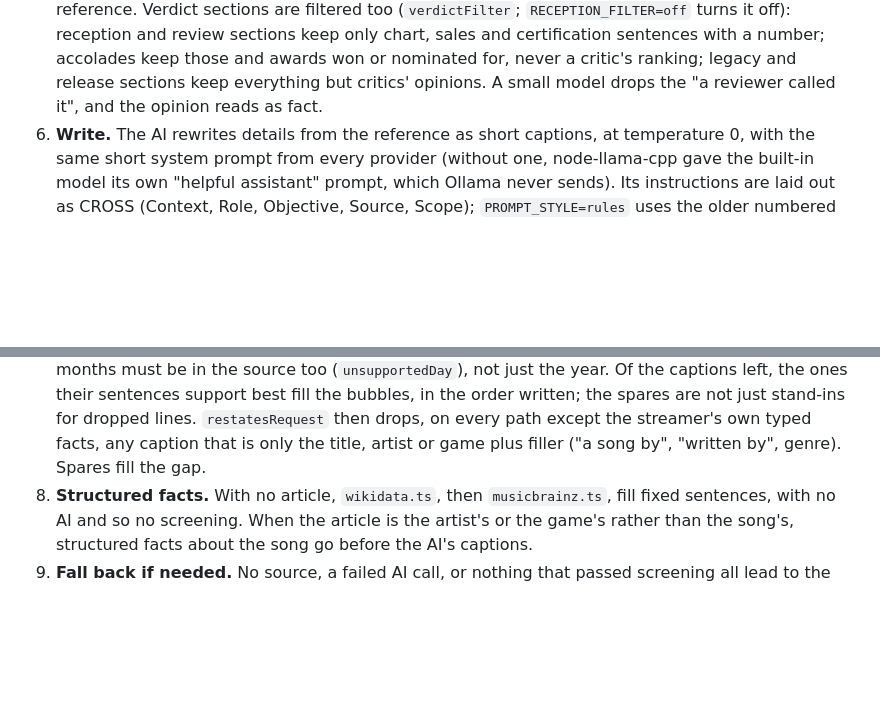
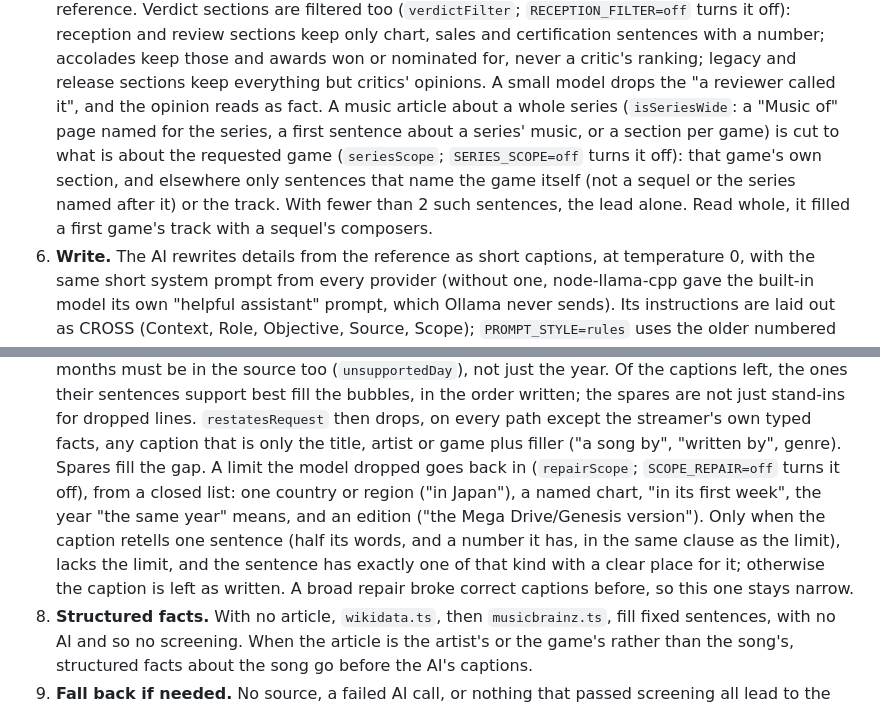
Before and after one commit to frolicchris/bubblefacts, a Markdown page: docs/ARCHITECTURE.md, 2 parts joined by grey strips. Rendered like a GitHub page; blank space fills up the shorter version.

Commit message:
Docs: describe series scoping and scope repair
Co-Authored-By: Claude Opus 5.5 <noreply@anthropic.com>

```diff
--- a/docs/ARCHITECTURE.md
+++ b/docs/ARCHITECTURE.md
@@ -151,6 +151,13 @@ sign-ins and the built-in AI. Its design decisions are in
    keep those and awards won or nominated for, never a critic's ranking;
    legacy and release sections keep everything but critics' opinions. A small
    model drops the "a reviewer called it", and the opinion reads as fact.
+   A music article about a whole series (`isSeriesWide`: a "Music of" page
+   named for the series, a first sentence about a series' music, or a section
+   per game) is cut to what is about the requested game (`seriesScope`;
+   `SERIES_SCOPE=off` turns it off): that game's own section, and elsewhere
+   only sentences that name the game itself (not a sequel or the series named
+   after it) or the track. With fewer than 2 such sentences, the lead alone.
+   Read whole, it filled a first game's track with a sequel's composers.
 6. **Write.** The AI rewrites details from the reference as short captions,
    at temperature 0, with the same short system prompt from every provider
    (without one, node-llama-cpp gave the built-in model its own "helpful
@@ -265,6 +272,14 @@ sign-ins and the built-in AI. Its design decisions are in
    `restatesRequest` then drops, on every path except the streamer's own
    typed facts, any caption that is only the title, artist or game plus
    filler ("a song by", "written by", genre). Spares fill the gap.
+   A limit the model dropped goes back in (`repairScope`; `SCOPE_REPAIR=off`
+   turns it off), from a closed list: one country or region ("in Japan"), a
+   named chart, "in its first week", the year "the same year" means, and an
+   edition ("the Mega Drive/Genesis version"). Only when the caption retells
+   one sentence (half its words, and a number it has, in the same clause as
+   the limit), lacks the limit, and the sentence has exactly one of that kind
+   with a clear place for it; otherwise the caption is left as written. A
+   broad repair broke correct captions before, so this one stays narrow.
 8. **Structured facts.** With no article, `wikidata.ts`, then `musicbrainz.ts`,
    fill fixed sentences, with no AI and so no screening. When the article is
    the artist's or the game's rather than the song's, structured facts about
```
